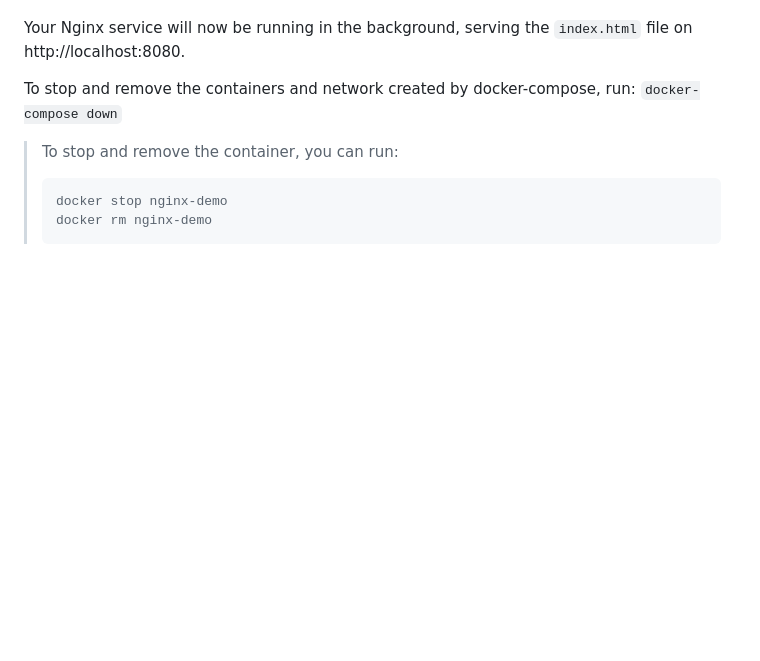
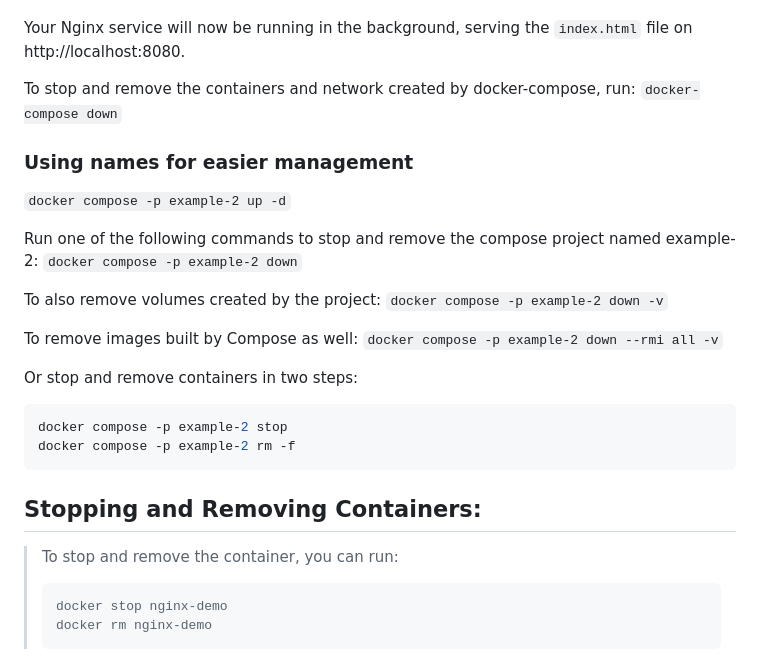
Before and after one commit to yasuomaidana/dev-ops-notes, a Markdown page: docker-notes/Cli commands.md, the part around the change. Rendered like a GitHub page; blank space fills up the shorter version.

Commit message:
Add examples for managing Docker Compose projects with named configurations

````diff
--- a/docker-notes/Cli commands.md
+++ b/docker-notes/Cli commands.md
@@ -63,6 +63,28 @@ Your Nginx service will now be running in the background, serving the `index.htm
 To stop and remove the containers and network created by docker-compose, run:
 `docker-compose down`
 
+### Using names for easier management
+
+`docker compose -p example-2 up -d`
+
+
+Run one of the following commands to stop and remove the compose project named example-2:
+`docker compose -p example-2 down`
+
+To also remove volumes created by the project:
+`docker compose -p example-2 down -v`
+
+To remove images built by Compose as well:
+`docker compose -p example-2 down --rmi all -v`
+
+Or stop and remove containers in two steps:
+```shell
+docker compose -p example-2 stop
+docker compose -p example-2 rm -f
+```
+
+## Stopping and Removing Containers:
+
 > To stop and remove the container, you can run:
 > ```shell
 > docker stop nginx-demo
````
